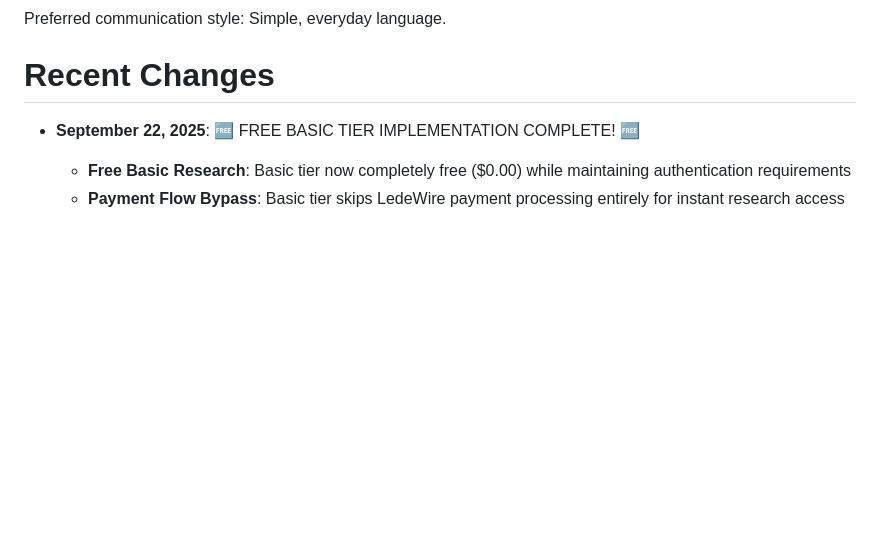
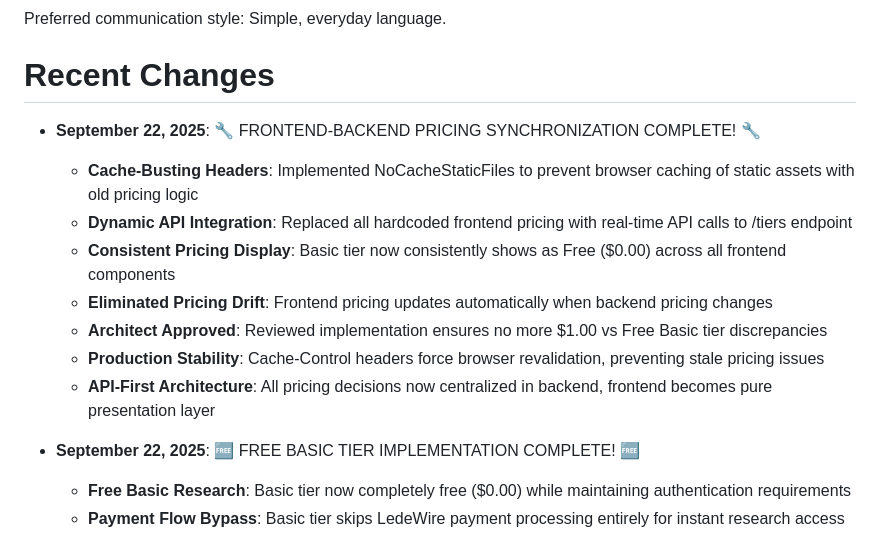
Before and after one commit to relight14/micropaymentcrawler, a Markdown page: replit.md, the part around the change. Rendered like a GitHub page; blank space fills up the shorter version.

Commit message:
Synchronize pricing information between the website and the backend system
Implement cache-busting headers and dynamic API integration to ensure frontend pricing accurately reflects backend tier data, resolving discrepancies and eliminating stale pricing issues.

Replit-Commit-Author: Agent
Replit-Commit-Session-Id: c3b6b900-0580-421f-82ae-a94e36cb6262
Replit-Commit-Checkpoint-Type: full_checkpoint
Replit-Commit-Screenshot-Url: https://storage.googleapis.com/screenshot-production-us-central1/74525fee-fa41-4f5c-800d-1fe4cf7e0f48/c3b6b900-0580-421f-82ae-a94e36cb6262/c3xtFVk

```diff
--- a/replit.md
+++ b/replit.md
@@ -8,6 +8,14 @@ Preferred communication style: Simple, everyday language.
 
 # Recent Changes
 
+- **September 22, 2025**: 🔧 FRONTEND-BACKEND PRICING SYNCHRONIZATION COMPLETE! 🔧
+  - **Cache-Busting Headers**: Implemented NoCacheStaticFiles to prevent browser caching of static assets with old pricing logic
+  - **Dynamic API Integration**: Replaced all hardcoded frontend pricing with real-time API calls to /tiers endpoint
+  - **Consistent Pricing Display**: Basic tier now consistently shows as Free ($0.00) across all frontend components
+  - **Eliminated Pricing Drift**: Frontend pricing updates automatically when backend pricing changes
+  - **Architect Approved**: Reviewed implementation ensures no more $1.00 vs Free Basic tier discrepancies
+  - **Production Stability**: Cache-Control headers force browser revalidation, preventing stale pricing issues
+  - **API-First Architecture**: All pricing decisions now centralized in backend, frontend becomes pure presentation layer
 - **September 22, 2025**: 🆓 FREE BASIC TIER IMPLEMENTATION COMPLETE! 🆓
   - **Free Basic Research**: Basic tier now completely free ($0.00) while maintaining authentication requirements
   - **Payment Flow Bypass**: Basic tier skips LedeWire payment processing entirely for instant research access
```
